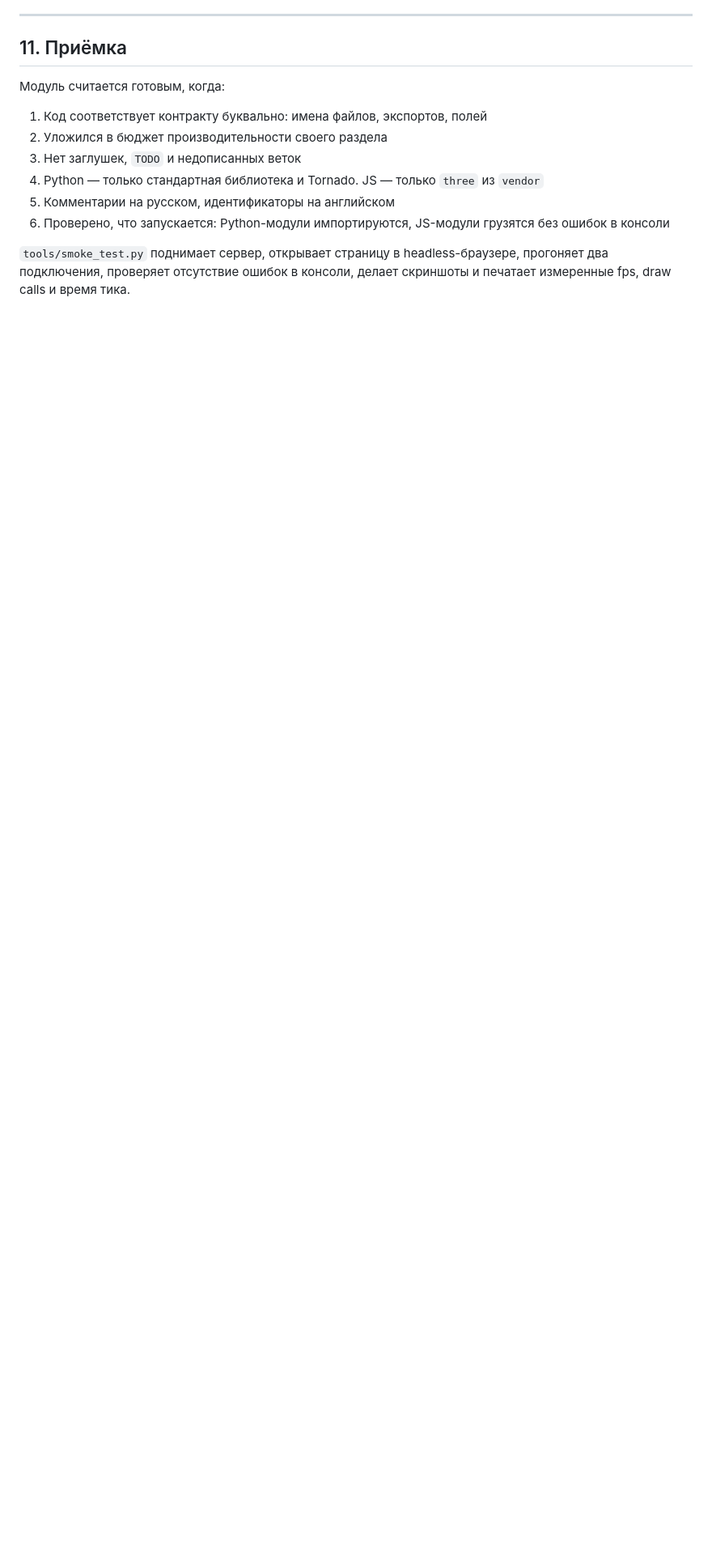
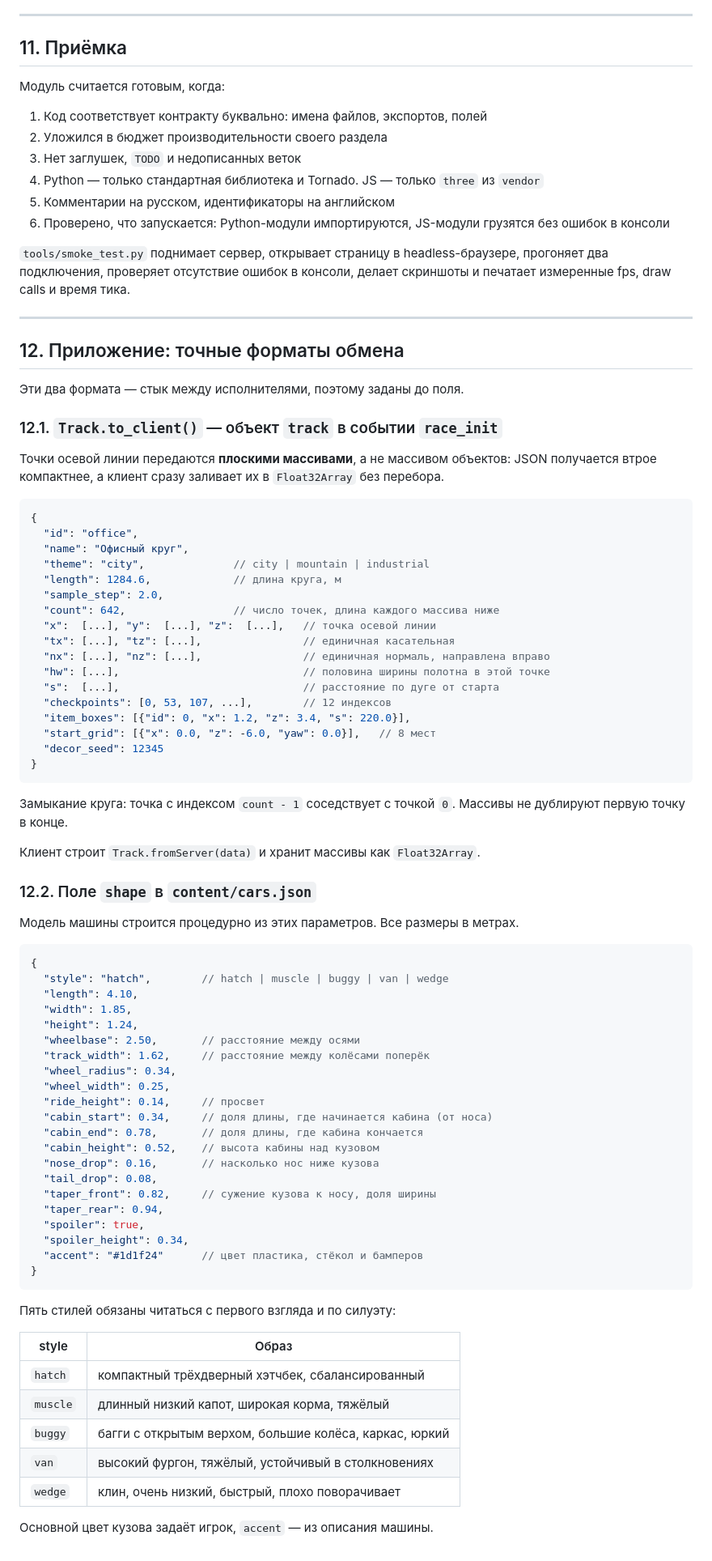
Before and after one commit to kalkulator777/Zza, a Markdown page: racing/DESIGN.md, the part around the change. Shown at 81% size. Rendered like a GitHub page; blank space fills up the shorter version.

Commit message:
Уточнить в контракте форматы данных трассы и моделей машин
Два стыка, на которых параллельные исполнители гарантированно разошлись бы:
осевая линия трассы передаётся плоскими массивами под Float32Array, а не
массивом объектов, и зафиксирован полный набор параметров процедурной
модели машины вместе с пятью силуэтами.

Co-Authored-By: Claude Opus 5 <noreply@anthropic.com>
Claude-Session: https://claude.ai/code/session_011mETYS7Z4gdvaJvwyX2beQ

````diff
--- a/racing/DESIGN.md
+++ b/racing/DESIGN.md
@@ -762,3 +762,80 @@ requestAnimationFrame ->
 `tools/smoke_test.py` поднимает сервер, открывает страницу в headless-браузере,
 прогоняет два подключения, проверяет отсутствие ошибок в консоли, делает
 скриншоты и печатает измеренные fps, draw calls и время тика.
+
+---
+
+## 12. Приложение: точные форматы обмена
+
+Эти два формата — стык между исполнителями, поэтому заданы до поля.
+
+### 12.1. `Track.to_client()` — объект `track` в событии `race_init`
+
+Точки осевой линии передаются **плоскими массивами**, а не массивом объектов:
+JSON получается втрое компактнее, а клиент сразу заливает их в `Float32Array`
+без перебора.
+
+```jsonc
+{
+  "id": "office",
+  "name": "Офисный круг",
+  "theme": "city",              // city | mountain | industrial
+  "length": 1284.6,             // длина круга, м
+  "sample_step": 2.0,
+  "count": 642,                 // число точек, длина каждого массива ниже
+  "x":  [...], "y":  [...], "z":  [...],   // точка осевой линии
+  "tx": [...], "tz": [...],                // единичная касательная
+  "nx": [...], "nz": [...],                // единичная нормаль, направлена вправо
+  "hw": [...],                             // половина ширины полотна в этой точке
+  "s":  [...],                             // расстояние по дуге от старта
+  "checkpoints": [0, 53, 107, ...],        // 12 индексов
+  "item_boxes": [{"id": 0, "x": 1.2, "z": 3.4, "s": 220.0}],
+  "start_grid": [{"x": 0.0, "z": -6.0, "yaw": 0.0}],   // 8 мест
+  "decor_seed": 12345
+}
+```
+
+Замыкание круга: точка с индексом `count - 1` соседствует с точкой `0`.
+Массивы не дублируют первую точку в конце.
+
+Клиент строит `Track.fromServer(data)` и хранит массивы как `Float32Array`.
+
+### 12.2. Поле `shape` в `content/cars.json`
+
+Модель машины строится процедурно из этих параметров. Все размеры в метрах.
+
+```jsonc
+{
+  "style": "hatch",        // hatch | muscle | buggy | van | wedge
+  "length": 4.10,
+  "width": 1.85,
+  "height": 1.24,
+  "wheelbase": 2.50,       // расстояние между осями
+  "track_width": 1.62,     // расстояние между колёсами поперёк
+  "wheel_radius": 0.34,
+  "wheel_width": 0.25,
+  "ride_height": 0.14,     // просвет
+  "cabin_start": 0.34,     // доля длины, где начинается кабина (от носа)
+  "cabin_end": 0.78,       // доля длины, где кабина кончается
+  "cabin_height": 0.52,    // высота кабины над кузовом
+  "nose_drop": 0.16,       // насколько нос ниже кузова
+  "tail_drop": 0.08,
+  "taper_front": 0.82,     // сужение кузова к носу, доля ширины
+  "taper_rear": 0.94,
+  "spoiler": true,
+  "spoiler_height": 0.34,
+  "accent": "#1d1f24"      // цвет пластика, стёкол и бамперов
+}
+```
+
+Пять стилей обязаны читаться с первого взгляда и по силуэту:
+
+| style | Образ |
+|---|---|
+| `hatch` | компактный трёхдверный хэтчбек, сбалансированный |
+| `muscle` | длинный низкий капот, широкая корма, тяжёлый |
+| `buggy` | багги с открытым верхом, большие колёса, каркас, юркий |
+| `van` | высокий фургон, тяжёлый, устойчивый в столкновениях |
+| `wedge` | клин, очень низкий, быстрый, плохо поворачивает |
+
+Основной цвет кузова задаёт игрок, `accent` — из описания машины.
````
